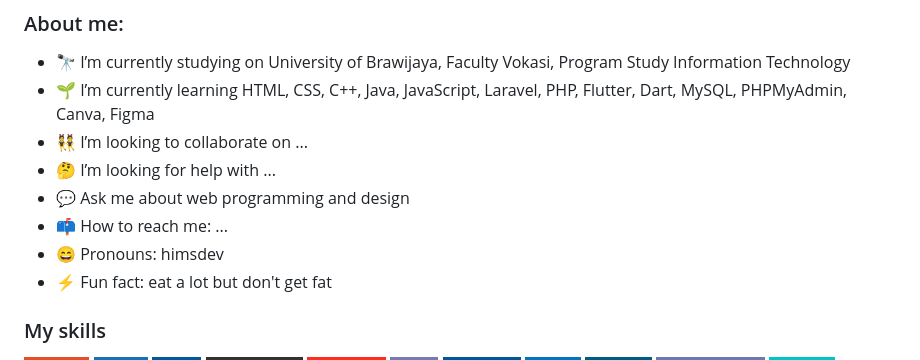
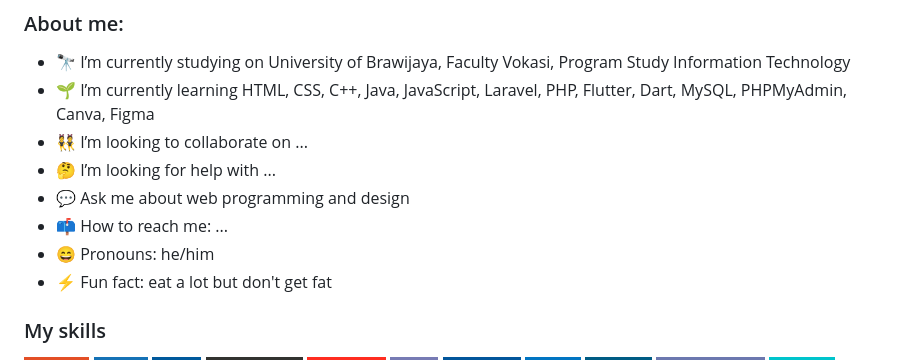
Before and after one commit to RohimS7/RohimS7, a Markdown page: README.md, the part around the change. Drawn GitHub-style; badges without logos.

Commit message:
update pronouns

```diff
--- a/README.md
+++ b/README.md
@@ -13,7 +13,7 @@
 - 🤔 I’m looking for help with ...
 - 💬 Ask me about web programming and design
 - 📫 How to reach me: ...
-- 😄 Pronouns: himsdev
+- 😄 Pronouns: he/him
 - ⚡ Fun fact: eat a lot but don't get fat
 
 ### My skills
```
